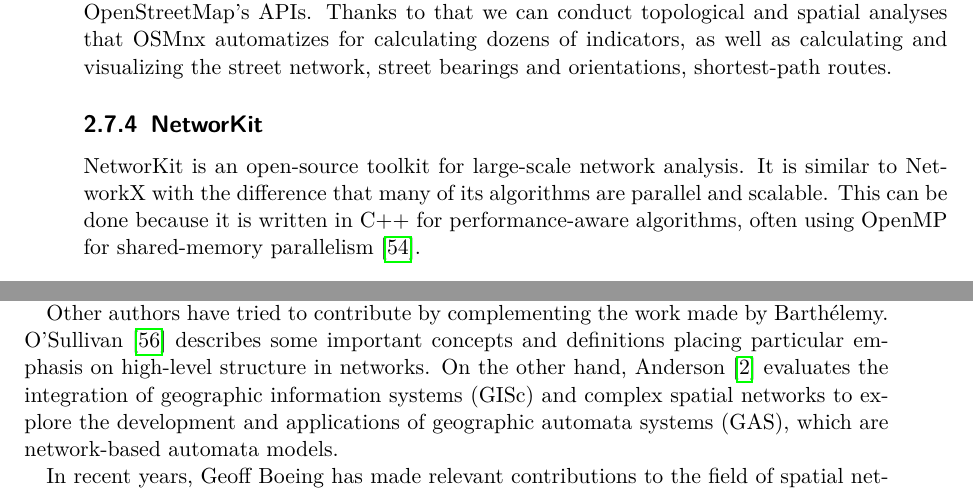
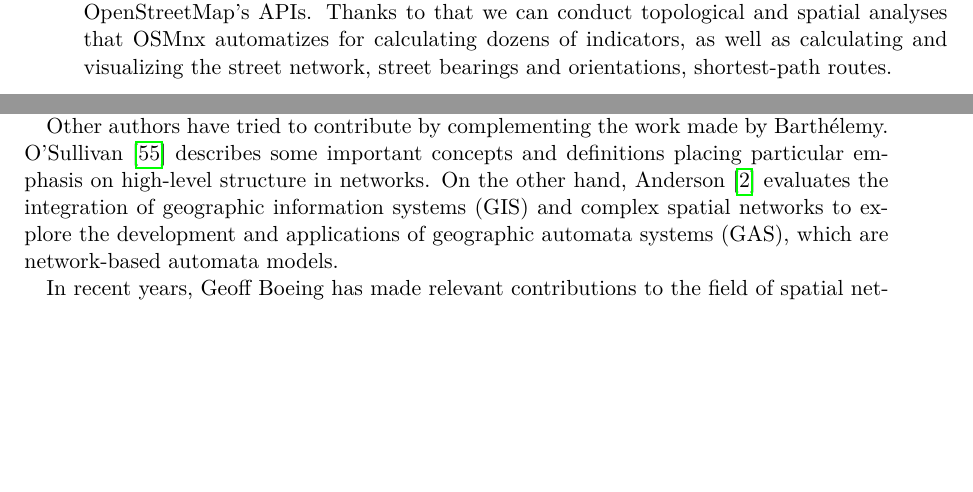
Before and after one commit to gperaza/road-network, a LaTeX thesis (report/Project Report/upyreportmain.tex, which reads report/Project Report/content/chapter2.tex): two parts of pages 21 and 22 of 32, joined at a grey line, cut so that both start at the same text, the shorter picture padded with empty space. Compiled offline with pdfLaTeX.

Commit message:
removed NetworKit from Network Analysis Tools section

```diff
--- a/report/Project Report/content/chapter2.tex
+++ b/report/Project Report/content/chapter2.tex
@@ -193,10 +193,6 @@
 OSMnx is built on top of GeoPandas, NetworkX, and matplotlib and interacts with OpenStreetMap's APIs. Thanks to that we can conduct topological and spatial analyses that OSMnx automatizes for calculating dozens of indicators, as well as calculating and visualizing the street network, street bearings and orientations, shortest-path routes.
 
 
-\subsection{NetworKit}
-
-NetworKit is an open-source toolkit for large-scale network analysis. It is similar to NetworkX with the difference that many of its algorithms are parallel and scalable. This can be done because it is written in C++ for performance-aware algorithms, often using OpenMP for shared-memory parallelism \cite{staudt2015networkit}.
-
 \subsection{PySAL}
 
 Python Spatial Analysis Library (PySAL) is an open-source, cross-platform library for geospatial data science and spatial analysis \cite{pysal2007}.
@@ -216,6 +212,6 @@
 
 Barthélemy's work \cite{barthelemy_spatial_2011, barthelemy_2018} provides an important, comprehensive review of spatial networks properties, models and measures for their analysis. The information presented in his work explains in very detail the constraints and effects of spatial networks in complex systems and its processes.
 
-Other authors have tried to contribute by complementing the work made by Barthélemy. O'Sullivan \cite{osullivan2014} describes some important concepts and definitions placing particular emphasis on high-level structure in networks. On the other hand, Anderson \cite{anderson_2020} evaluates the integration of geographic information systems (GISc) and complex spatial networks to explore the development and applications of geographic automata systems (GAS), which are network-based automata models.
+Other authors have tried to contribute by complementing the work made by Barthélemy. O'Sullivan \cite{osullivan2014} describes some important concepts and definitions placing particular emphasis on high-level structure in networks. On the other hand, Anderson \cite{anderson_2020} evaluates the integration of geographic information systems (GIS) and complex spatial networks to explore the development and applications of geographic automata systems (GAS), which are network-based automata models.
 
 In recent years, Geoff Boeing has made relevant contributions to the field of spatial network analysis, specifically for street networks. He has developed a tool previously mentioned in this work: OSMnx \cite{boeing_osmnx_2017}. With such tool, he has done multiple studies regarding the analysis of urban street networks \cite{Boeing2019-morphology}. From developing two new indicators (spatial planarity ratio, and the edge length ratio) for measuring planarity and describing infrastructure and urbanization \cite{boeing2020-planarity} to analyzing and comparing thousands of urban street networks \cite{boeing_multi-scale_2018}  and exploring patterns and configuration through visualization methods \cite{Boeing2020-urban-form-osm}.
```
Also changed, not shown: report/Project Report/upyreportmain.pdf, 5 other files.
